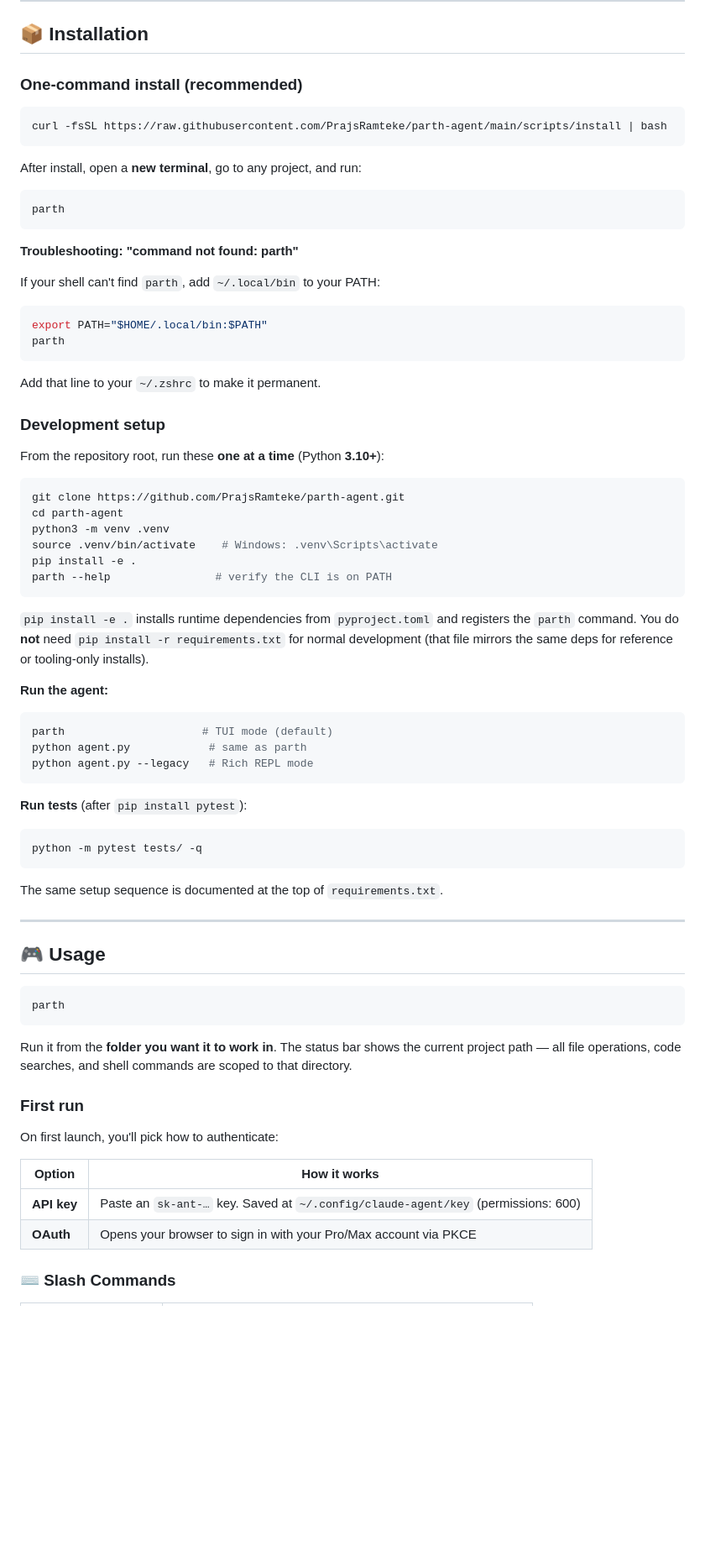
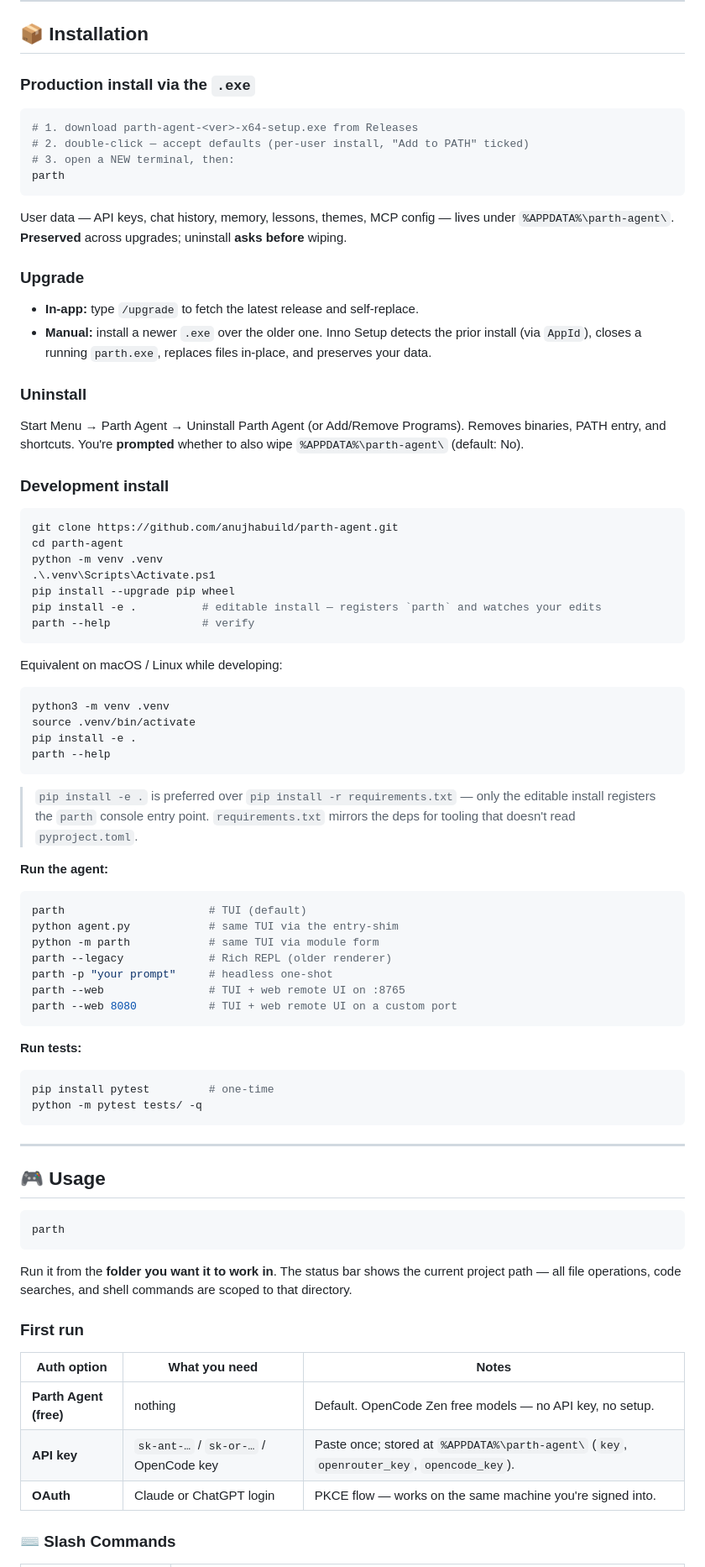
Before and after one commit to anujhabuild/parth-agent, a Markdown page: README.md, the part around one of its changes. Shown at 84% size. Drawn GitHub-style; blank space fills up the shorter version.

````diff
--- a/README.md
+++ b/README.md
@@ -99,67 +92,73 @@ That's it. You'll be prompted to pick an auth method on first run.
 
 ## 📦 Installation
 
-### One-command install (recommended)
+### Production install via the `.exe`
 
-```bash
-curl -fsSL https://raw.githubusercontent.com/PrajsRamteke/parth-agent/main/scripts/install | bash
-```
-
-After install, open a **new terminal**, go to any project, and run:
-
-```bash
+```powershell
+# 1. download parth-agent-<ver>-x64-setup.exe from Releases
+# 2. double-click — accept defaults (per-user install, "Add to PATH" ticked)
+# 3. open a NEW terminal, then:
 parth
 ```
 
-**Troubleshooting: "command not found: parth"**
+User data — API keys, chat history, memory, lessons, themes, MCP config — lives under `%APPDATA%\parth-agent\`. **Preserved** across upgrades; uninstall **asks before** wiping.
 
-If your shell can't find `parth`, add `~/.local/bin` to your PATH:
+### Upgrade
+
+* **In-app:** type `/upgrade` to fetch the latest release and self-replace.
+* **Manual:** install a newer `.exe` over the older one. Inno Setup detects the prior install (via `AppId`), closes a running `parth.exe`, replaces files in-place, and preserves your data.
+
+### Uninstall
+
+Start Menu → Parth Agent → Uninstall Parth Agent (or Add/Remove Programs). Removes binaries, PATH entry, and shortcuts. You're **prompted** whether to also wipe `%APPDATA%\parth-agent\` (default: No).
+
+### Development install
+
+```powershell
+git clone https://github.com/anujhabuild/parth-agent.git
+cd parth-agent
+python -m venv .venv
+.\.venv\Scripts\Activate.ps1
+pip install --upgrade pip wheel
+pip install -e .          # editable install — registers `parth` and watches your edits
+parth --help              # verify
+```
+
+Equivalent on macOS / Linux while developing:
 
 ```bash
-export PATH="$HOME/.local/bin:$PATH"
-parth
+python3 -m venv .venv
+source .venv/bin/activate
+pip install -e .
+parth --help
 ```
 
-Add that line to your `~/.zshrc` to make it permanent.
-
-
-
-### Development setup
-
-From the repository root, run these **one at a time** (Python **3.10+**):
-
-```bash
-git clone https://github.com/PrajsRamteke/parth-agent.git
-cd parth-agent
-python3 -m venv .venv
-source .venv/bin/activate    # Windows: .venv\Scripts\activate
-pip install -e .
-parth --help                # verify the CLI is on PATH
-```
-
-`pip install -e .` installs runtime dependencies from `pyproject.toml` and registers the `parth` command. You do **not** need `pip install -r requirements.txt` for normal development (that file mirrors the same deps for reference or tooling-only installs).
+> `pip install -e .` is preferred over `pip install -r requirements.txt` — only the editable install registers the `parth` console entry point. `requirements.txt` mirrors the deps for tooling that doesn't read `pyproject.toml`.
 
 **Run the agent:**
 
-```bash
-parth                     # TUI mode (default)
-python agent.py            # same as parth
-python agent.py --legacy   # Rich REPL mode
+```powershell
+parth                      # TUI (default)
+python agent.py            # same TUI via the entry-shim
+python -m parth            # same TUI via module form
+parth --legacy             # Rich REPL (older renderer)
+parth -p "your prompt"     # headless one-shot
+parth --web                # TUI + web remote UI on :8765
+parth --web 8080           # TUI + web remote UI on a custom port
 ```
 
-**Run tests** (after `pip install pytest`):
+**Run tests:**
 
-```bash
+```powershell
+pip install pytest         # one-time
 python -m pytest tests/ -q
 ```
-
-The same setup sequence is documented at the top of `requirements.txt`.
 
 ---
 
 ## 🎮 Usage
 
-```bash
+```powershell
 parth
 ```
 
@@ -167,14 +166,11 @@ Run it from the **folder you want it to work in**. The status bar shows the curr
 
 ### First run
 
-On first launch, you'll pick how to authenticate:
-
-
-| Option      | How it works                                                                      |
-| ----------- | --------------------------------------------------------------------------------- |
-| **API key** | Paste an `sk-ant-…` key. Saved at `~/.config/claude-agent/key` (permissions: 600) |
-| **OAuth**   | Opens your browser to sign in with your Pro/Max account via PKCE                  |
-
+| Auth option | What you need | Notes |
+|------------|---------------|-------|
+| **Parth Agent (free)** | nothing | Default. OpenCode Zen free models — no API key, no setup. |
+| **API key** | `sk-ant-…` / `sk-or-…` / OpenCode key | Paste once; stored at `%APPDATA%\parth-agent\` (`key`, `openrouter_key`, `opencode_key`). |
+| **OAuth** | Claude or ChatGPT login | PKCE flow — works on the same machine you're signed into. |
 
 ### ⌨️ Slash Commands
 
````
Also changed, not shown: other parts of README.md (+166 -163 lines).
